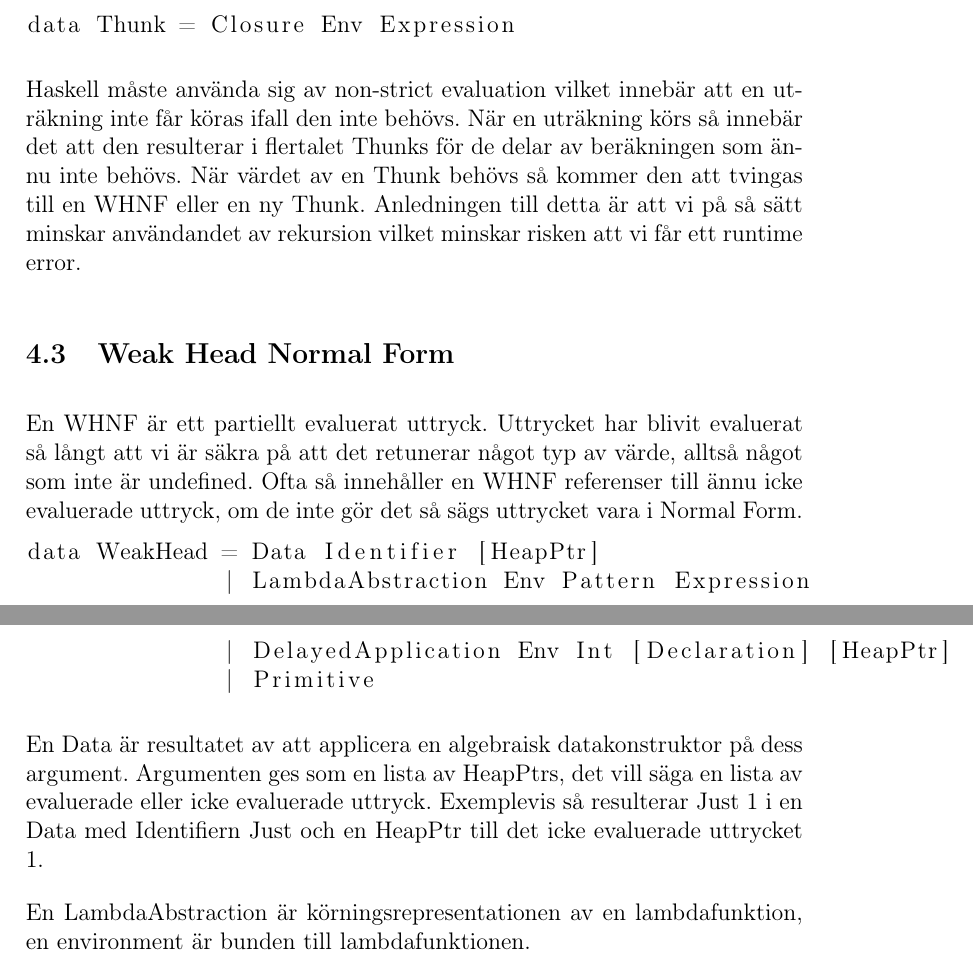
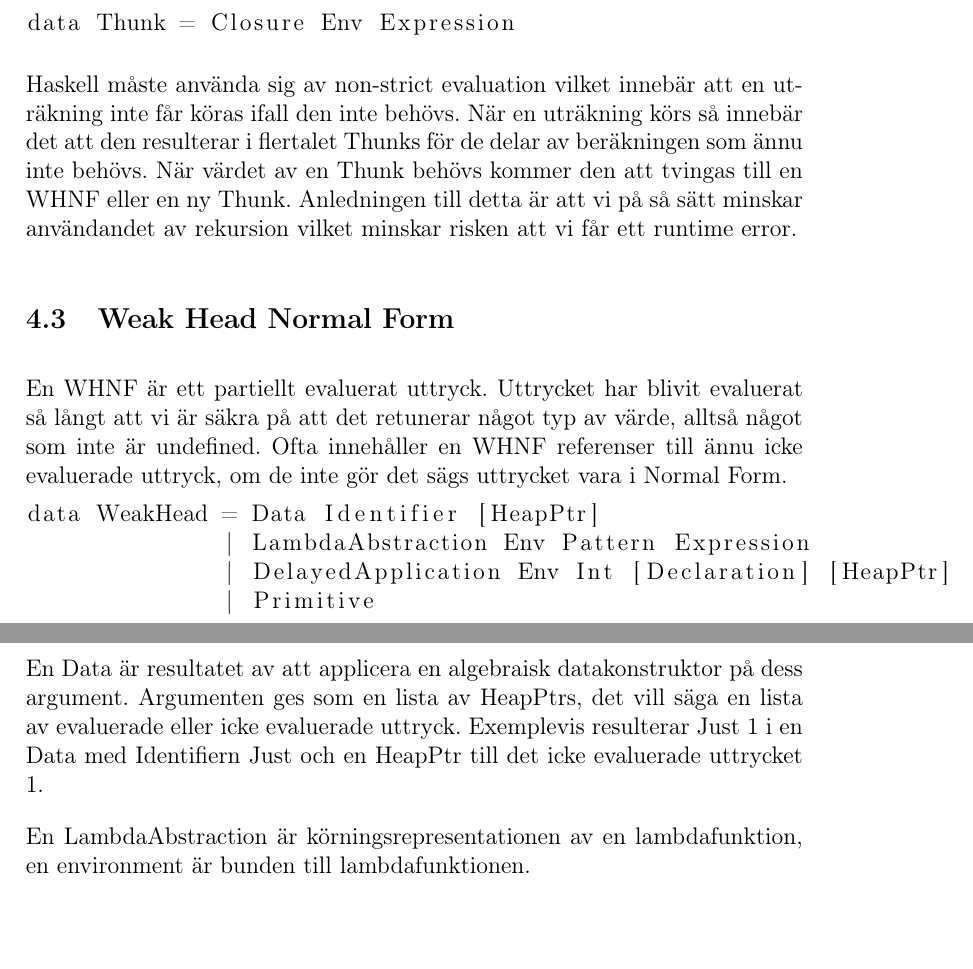
Before and after one commit to johang88/haskellinjavascript, a LaTeX paper (rapport/rapport.tex, which reads rapport/kapitel/resultat.tex): two parts of pages 19 and 20 of 27, joined at a grey line, cut so that both start at the same text. Compiled offline with pdfLaTeX.

Commit message:
removed teh så

```diff
--- a/rapport/kapitel/resultat.tex
+++ b/rapport/kapitel/resultat.tex
@@ -149,10 +149,10 @@ En Thunk är en avstannad beräkning, en continuation. En Thunk består av en En
 data Thunk = Closure Env Expression
 \end{lstlisting}
 
-Haskell måste använda sig av non-strict evaluation vilket innebär att en uträkning inte får köras ifall den inte behövs. När en uträkning körs så innebär det att den resulterar i flertalet Thunks för de delar av beräkningen som ännu inte behövs. När värdet av en Thunk behövs så kommer den att tvingas till en WHNF eller en ny Thunk. Anledningen till detta är att vi på så sätt minskar användandet av rekursion vilket minskar risken att vi får ett runtime error.
+Haskell måste använda sig av non-strict evaluation vilket innebär att en uträkning inte får köras ifall den inte behövs. När en uträkning körs så innebär det att den resulterar i flertalet Thunks för de delar av beräkningen som ännu inte behövs. När värdet av en Thunk behövs kommer den att tvingas till en WHNF eller en ny Thunk. Anledningen till detta är att vi på så sätt minskar användandet av rekursion vilket minskar risken att vi får ett runtime error.
 
 \subsection{Weak Head Normal Form}
-En WHNF är ett partiellt evaluerat uttryck. Uttrycket har blivit evaluerat så långt att vi är säkra på att det retunerar något typ av värde, alltså något som inte är undefined. Ofta så innehåller en WHNF referenser till ännu icke evaluerade uttryck, om de inte gör det så sägs uttrycket vara i Normal Form.
+En WHNF är ett partiellt evaluerat uttryck. Uttrycket har blivit evaluerat så långt att vi är säkra på att det retunerar något typ av värde, alltså något som inte är undefined. Ofta innehåller en WHNF referenser till ännu icke evaluerade uttryck, om de inte gör det sägs uttrycket vara i Normal Form.
 
 \begin{lstlisting}
 data WeakHead = Data Identifier [HeapPtr]
@@ -161,7 +161,7 @@ data WeakHead = Data Identifier [HeapPtr]
               | Primitive
 \end{lstlisting}
 
-En Data är resultatet av att applicera en algebraisk datakonstruktor på dess argument. Argumenten ges som en lista av HeapPtrs, det vill säga en lista av evaluerade eller icke evaluerade uttryck. Exemplevis så resulterar Just 1 i en Data med Identifiern Just och en HeapPtr till det icke evaluerade uttrycket 1.
+En Data är resultatet av att applicera en algebraisk datakonstruktor på dess argument. Argumenten ges som en lista av HeapPtrs, det vill säga en lista av evaluerade eller icke evaluerade uttryck. Exemplevis resulterar Just 1 i en Data med Identifiern Just och en HeapPtr till det icke evaluerade uttrycket 1.
 
 En LambdaAbstraction är körningsrepresentationen av en lambdafunktion, en environment är bunden till lambdafunktionen.
 
```
Also changed, not shown: rapport/kapitel/inledning.tex (+4 -4 lines).
